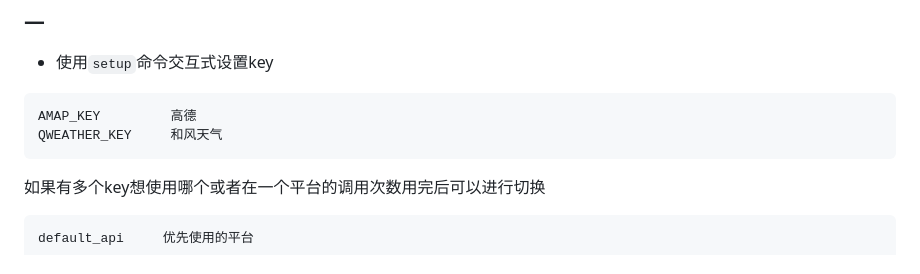
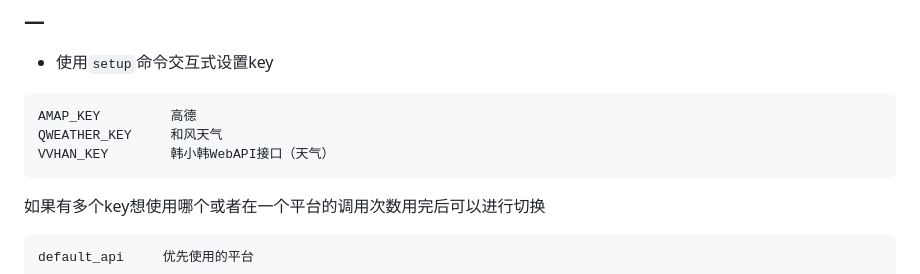
Before and after one commit to ajdgg/nonebot-plugin-xjie-weather, a Markdown page: README.md, the part around the change. Rendered like a GitHub page.

Commit message:
📖 awa

````diff
--- a/README.md
+++ b/README.md
@@ -58,6 +58,7 @@ pip install nonebot-plugin-xjie-weather
 ```
 AMAP_KEY         高德
 QWEATHER_KEY     和风天气
+VVHAN_KEY        韩小韩WebAPI接口（天气）
 ```
 如果有多个key想使用哪个或者在一个平台的调用次数用完后可以进行切换
 ```
````
